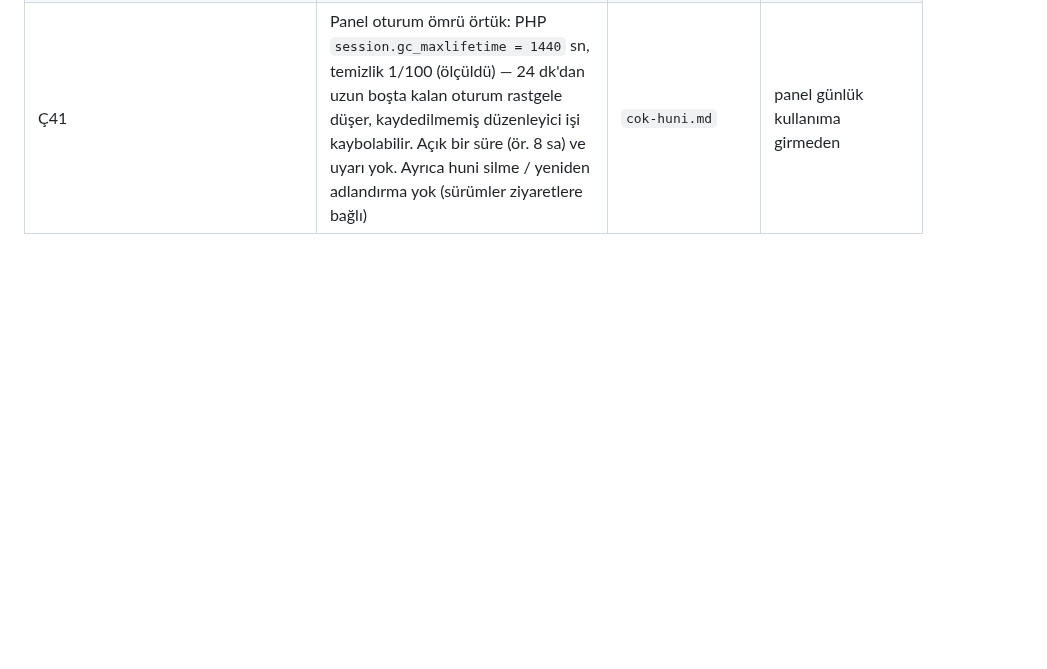
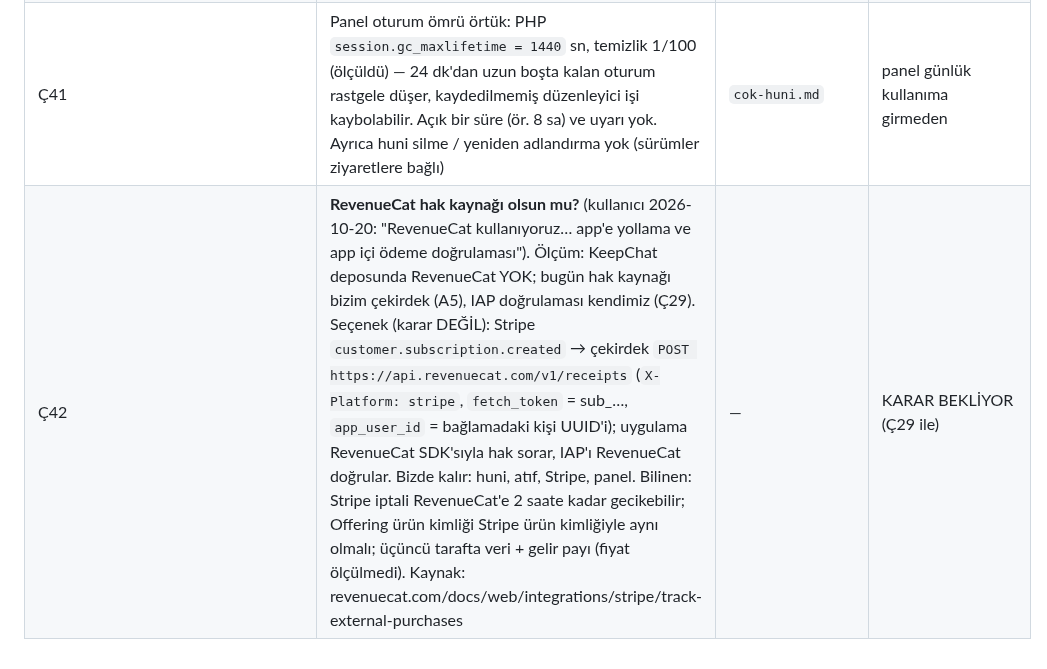
Before and after one commit to yakupcinar/myweb2wave, a Markdown page: docs/decisions/acik-uclar.md, the part around the change. Drawn GitHub-style; blank space fills up the shorter version.

Commit message:
Ac uc Ç42: RevenueCat hak kaynagi secenegi (karar bekliyor) (#26)
Co-authored-by: Claude Opus 5.5 <noreply@anthropic.com>

```diff
--- a/docs/decisions/acik-uclar.md
+++ b/docs/decisions/acik-uclar.md
@@ -46,3 +46,4 @@
 | Ç39 | Panel düzenleyicisinde eşzamanlı düzenleme koruması yok: iki sekme/kişi aynı taslağı açarsa son kaydeden öncekini sessizce ezer (tek yönetici, düşük risk). Sürükle-bırak yok (E2). Düzenleyici JS'inin otomatik testi yok — tarayıcıda ölçüldü | `panel-huni.md` | E2 |
 | ~~Ç40~~ ✅ KAPANDI 2026-10-20 — pre-setup **A8** (tek adres + kurallar; içerik, tema, görsel huni başına) | **Kategoriye göre anket** (kullanıcı 2026-10-20: reklamdaki etikete göre farklı anket/stil). Öneri (karar DEĞİL): tek adres + panelde kural tablosu (adresteki anahtar, ör. `k=fitness` ya da `utm_campaign` → huni; yoksa varsayılan), her huninin test için doğrudan adresi (`?huni=`); seçimi çekirdek yapar, huni yalnız kural anahtarını gönderir (fbclid her tıklamada farklı — tüm adresle seçmek önbelleği öldürür). Gerekli: uygulama başına çok huni + kural tablosu + ziyarette huni. Açık soru: kategori yalnız soruları mı, görünümü (tema) de mi değiştirir? E2'nin başında | — | E2 başı |
 | Ç41 | Panel oturum ömrü örtük: PHP `session.gc_maxlifetime = 1440` sn, temizlik 1/100 (ölçüldü) — 24 dk'dan uzun boşta kalan oturum rastgele düşer, kaydedilmemiş düzenleyici işi kaybolabilir. Açık bir süre (ör. 8 sa) ve uyarı yok. Ayrıca huni silme / yeniden adlandırma yok (sürümler ziyaretlere bağlı) | `cok-huni.md` | panel günlük kullanıma girmeden |
+| Ç42 | **RevenueCat hak kaynağı olsun mu?** (kullanıcı 2026-10-20: "RevenueCat kullanıyoruz… app'e yollama ve app içi ödeme doğrulaması"). Ölçüm: KeepChat deposunda RevenueCat YOK; bugün hak kaynağı bizim çekirdek (A5), IAP doğrulaması kendimiz (Ç29). Seçenek (karar DEĞİL): Stripe `customer.subscription.created` → çekirdek `POST https://api.revenuecat.com/v1/receipts` (`X-Platform: stripe`, `fetch_token` = sub_…, `app_user_id` = bağlamadaki kişi UUID'i); uygulama RevenueCat SDK'sıyla hak sorar, IAP'ı RevenueCat doğrular. Bizde kalır: huni, atıf, Stripe, panel. Bilinen: Stripe iptali RevenueCat'e 2 saate kadar gecikebilir; Offering ürün kimliği Stripe ürün kimliğiyle aynı olmalı; üçüncü tarafta veri + gelir payı (fiyat ölçülmedi). Kaynak: revenuecat.com/docs/web/integrations/stripe/track-external-purchases | — | KARAR BEKLİYOR (Ç29 ile) |
```
